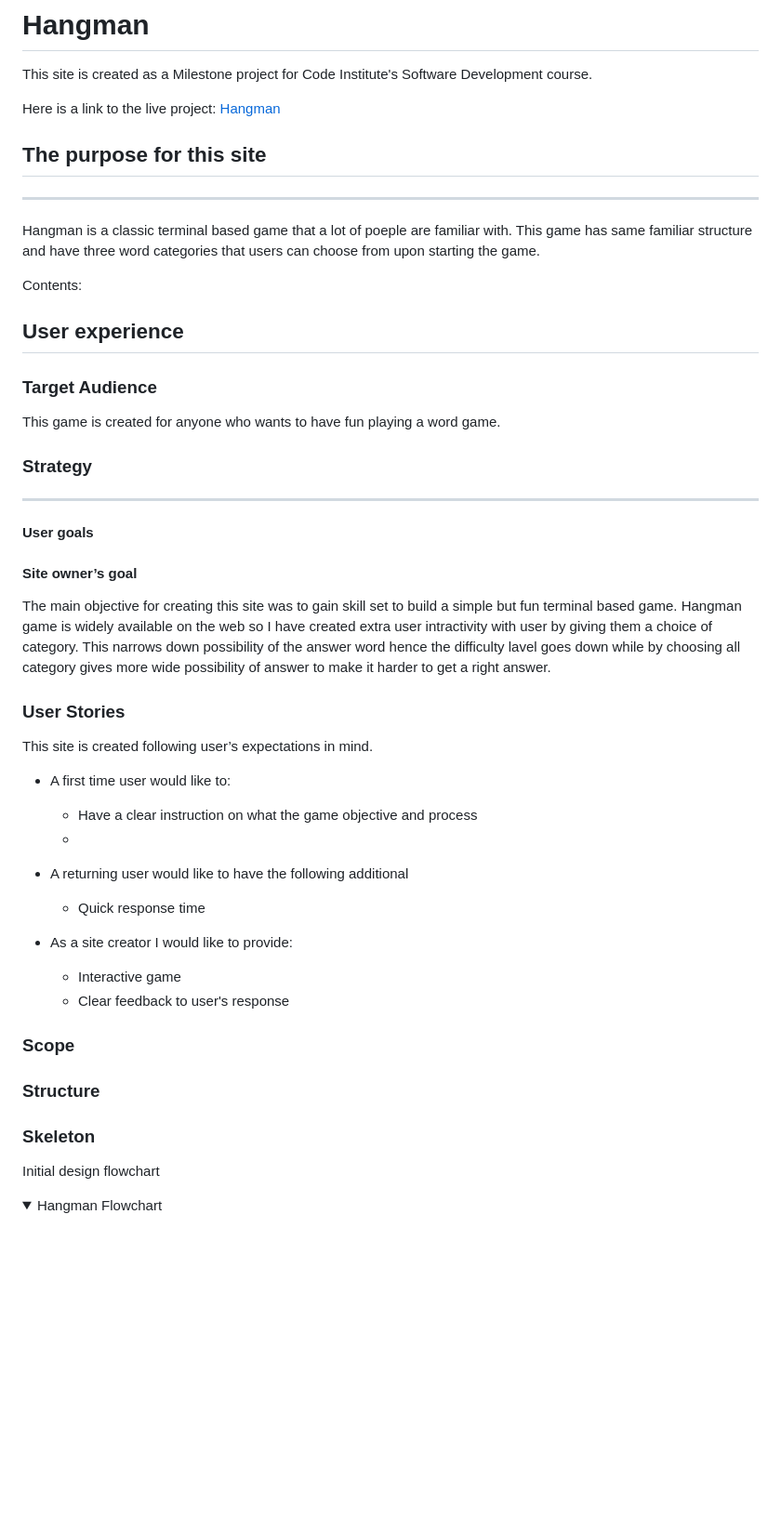
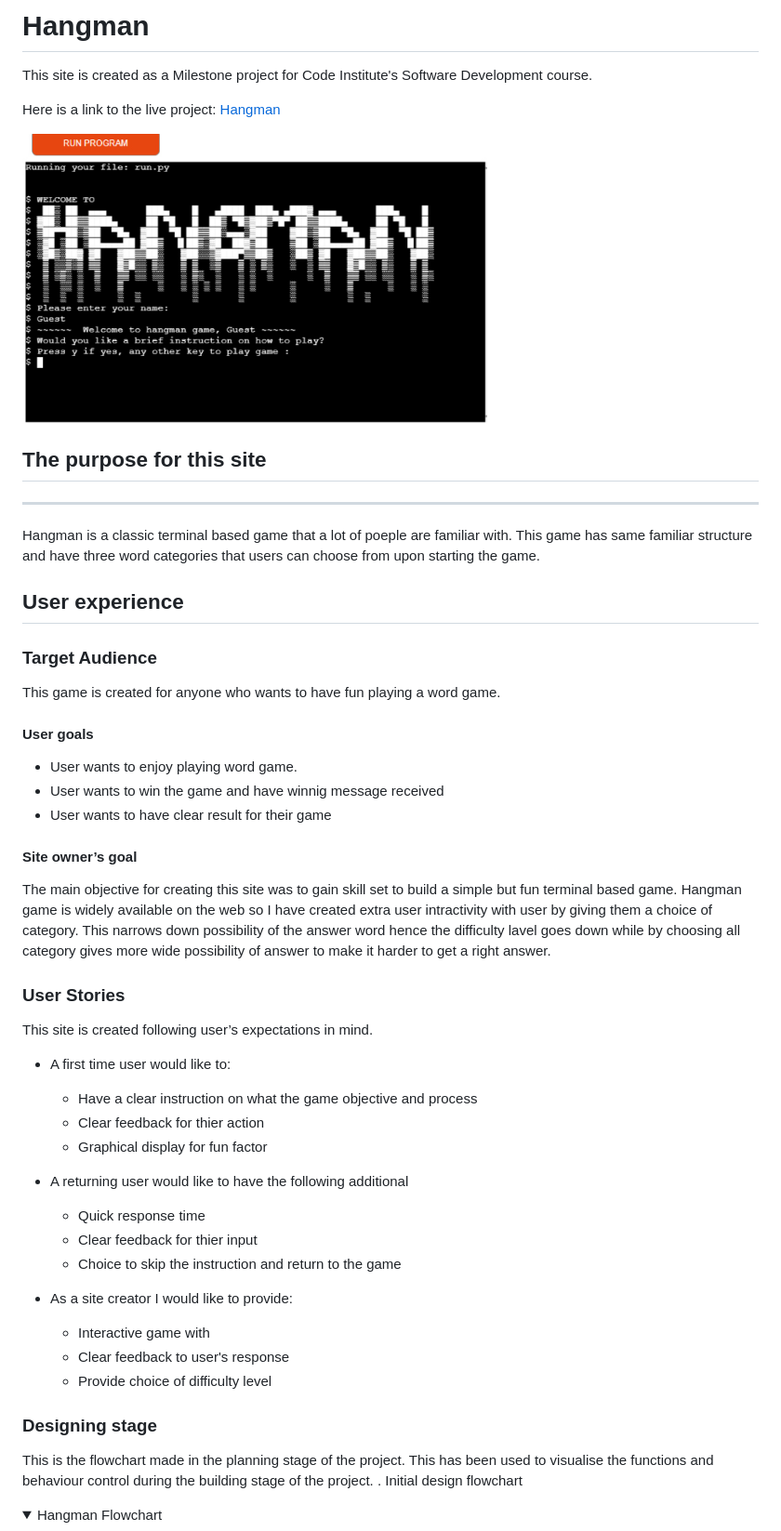
Before and after one commit to mwmlln/hangman, a Markdown page: README.md, the part around the change printed below. Shown: that part at 93% size. GitHub-like rendering; folded sections open; blank space fills up the shorter version.

```diff
--- a/README.md
+++ b/README.md
@@ -6,16 +6,12 @@ This site is created as a Milestone project for Code Institute's Software Develo
 
 Here is a link to the live project: [Hangman](https://https://pp3-hangman.herokuapp.com/)
 
+<img src="ss_images/hangman_welcome_ss.jpg" width="500">
 
 ## The purpose for this site
 ---
 Hangman is a classic terminal based game that a lot of poeple are familiar with.
 This game has same familiar structure and have three word categories that users can choose from upon starting the game.
-
-
-
-
-Contents:
 
 
 ## User experience
@@ -24,11 +20,11 @@ Contents:
 
 This game is created for anyone who wants to have fun playing a word game.
 
+####  User goals
 
-###  Strategy
----
-
-####  User goals
+* User wants to enjoy playing word game.
+* User wants to win the game and have winnig message received
+* User wants to have clear result for their game
 
 
 ####  Site owner’s goal
@@ -42,26 +38,25 @@ This site is created following user’s expectations in mind.
 
 * A first time user would like to:
     * Have a clear instruction on what the game objective and process
-    *
+    * Clear feedback for thier action
+    * Graphical display for fun factor
 
 
 * A returning user would like to have the following additional
    * Quick response time
+   * Clear feedback for thier input
+   * Choice to skip the instruction and return to the game
 
 * As a site creator I would like to provide:
-  * Interactive game
+  * Interactive game with
   * Clear feedback to user's response
+  * Provide choice of difficulty level
 
 
-###  Scope
+###  Designing stage
 
-
-###  Structure
-
-
-
-###  Skeleton
-
+This is the flowchart made in the planning stage of the project. This has been used to visualise the functions and behaviour control during the building stage of the project.
+.
 Initial design flowchart
 <details><summary>Hangman Flowchart</summary>
 <img src="ss_images/hangman_flowchart_ss.jpg" width="500">
```
Also changed, not shown: other parts of README.md (+58 -13 lines), ss_images/game_over_ss.jpg (added).
